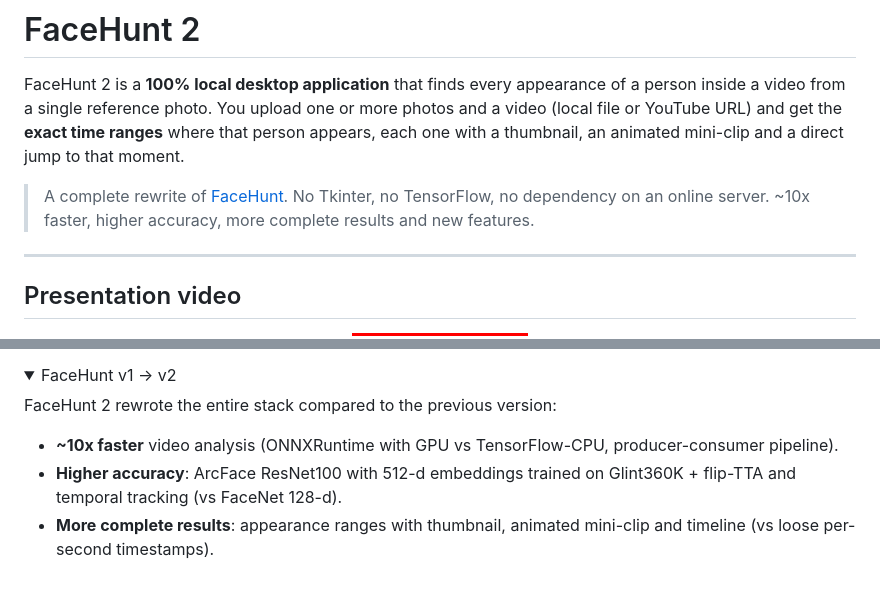
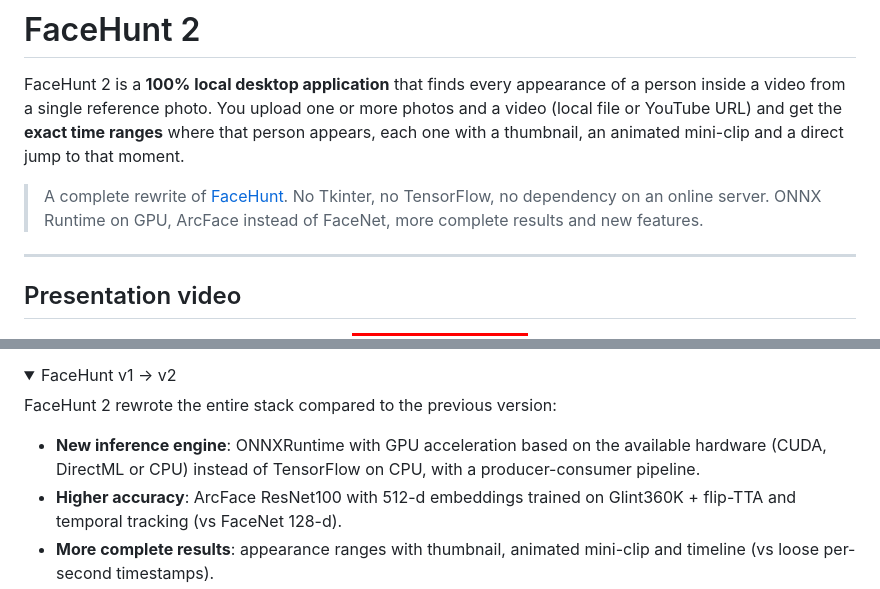
Before and after one commit to IvanGomezDellOsa/FaceHunt-2, a Markdown page: README.en.md, 2 parts joined by grey strips. Drawn GitHub-style; badges without logos.

```diff
--- a/README.en.md
+++ b/README.en.md
@@ -9,8 +9,8 @@ person appears, each one with a thumbnail, an animated mini-clip and a direct ju
 to that moment.
 
 > A complete rewrite of [FaceHunt](https://github.com/IvanGomezDellOsa/FaceHunt).
-> No Tkinter, no TensorFlow, no dependency on an online server. ~10x faster, higher
-> accuracy, more complete results and new features.
+> No Tkinter, no TensorFlow, no dependency on an online server. ONNX Runtime on GPU,
+> ArcFace instead of FaceNet, more complete results and new features.
 
 ---
 
@@ -115,7 +115,7 @@ tests/                 Pure-logic tests (pytest)
 
 FaceHunt 2 rewrote the entire stack compared to the previous version:
 
-- **~10x faster** video analysis (ONNXRuntime with GPU vs TensorFlow-CPU, producer-consumer pipeline).
+- **New inference engine**: ONNXRuntime with GPU acceleration based on the available hardware (CUDA, DirectML or CPU) instead of TensorFlow on CPU, with a producer-consumer pipeline.
 - **Higher accuracy**: ArcFace ResNet100 with 512-d embeddings trained on Glint360K + flip-TTA and temporal tracking (vs FaceNet 128-d).
 - **More complete results**: appearance ranges with thumbnail, animated mini-clip and timeline (vs loose per-second timestamps).
 - **New features**: multi-photo reference averaging, real-time job cancellation, live SSE progress, one-click executable with no installation required.
```
Also changed, not shown: README.md (+3 -3 lines).
